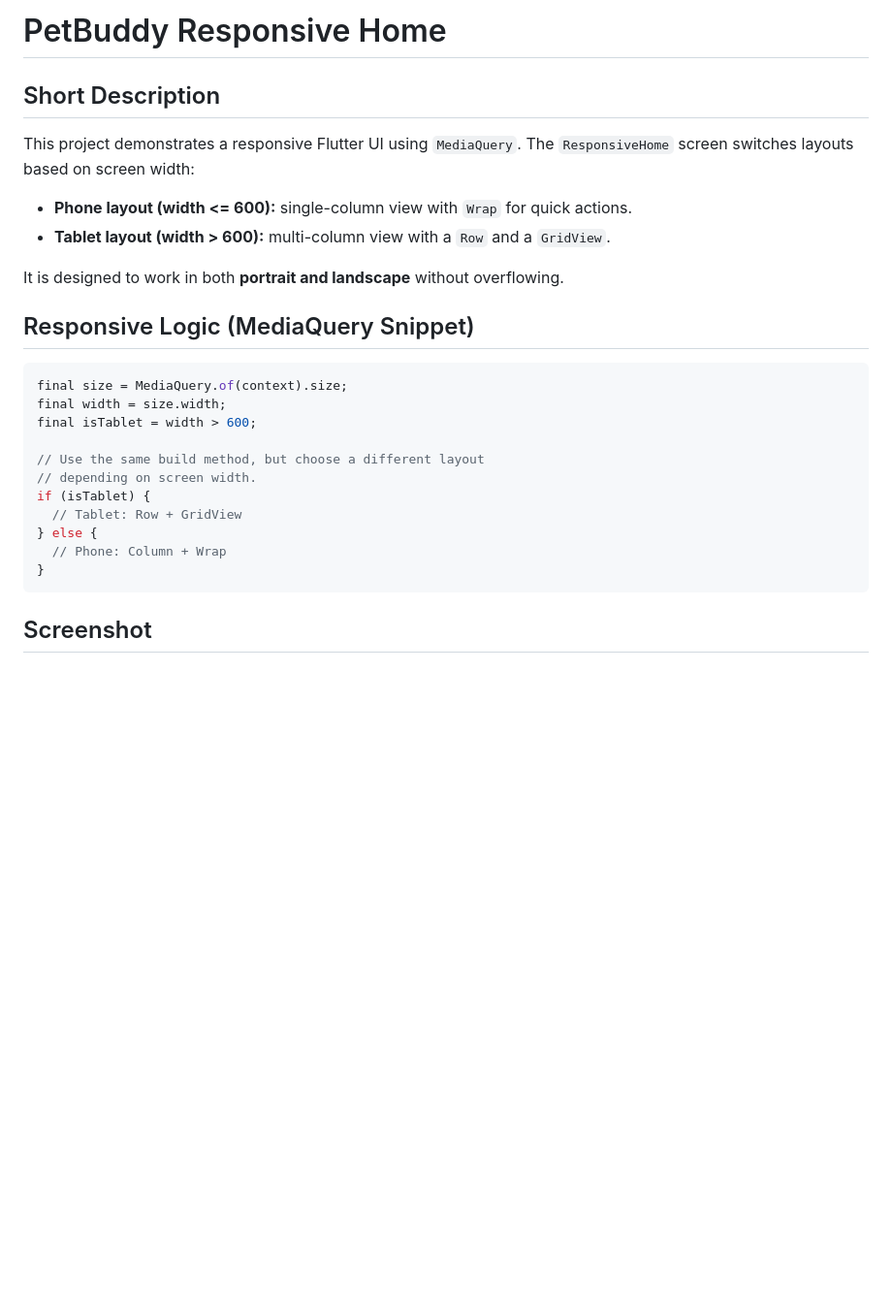
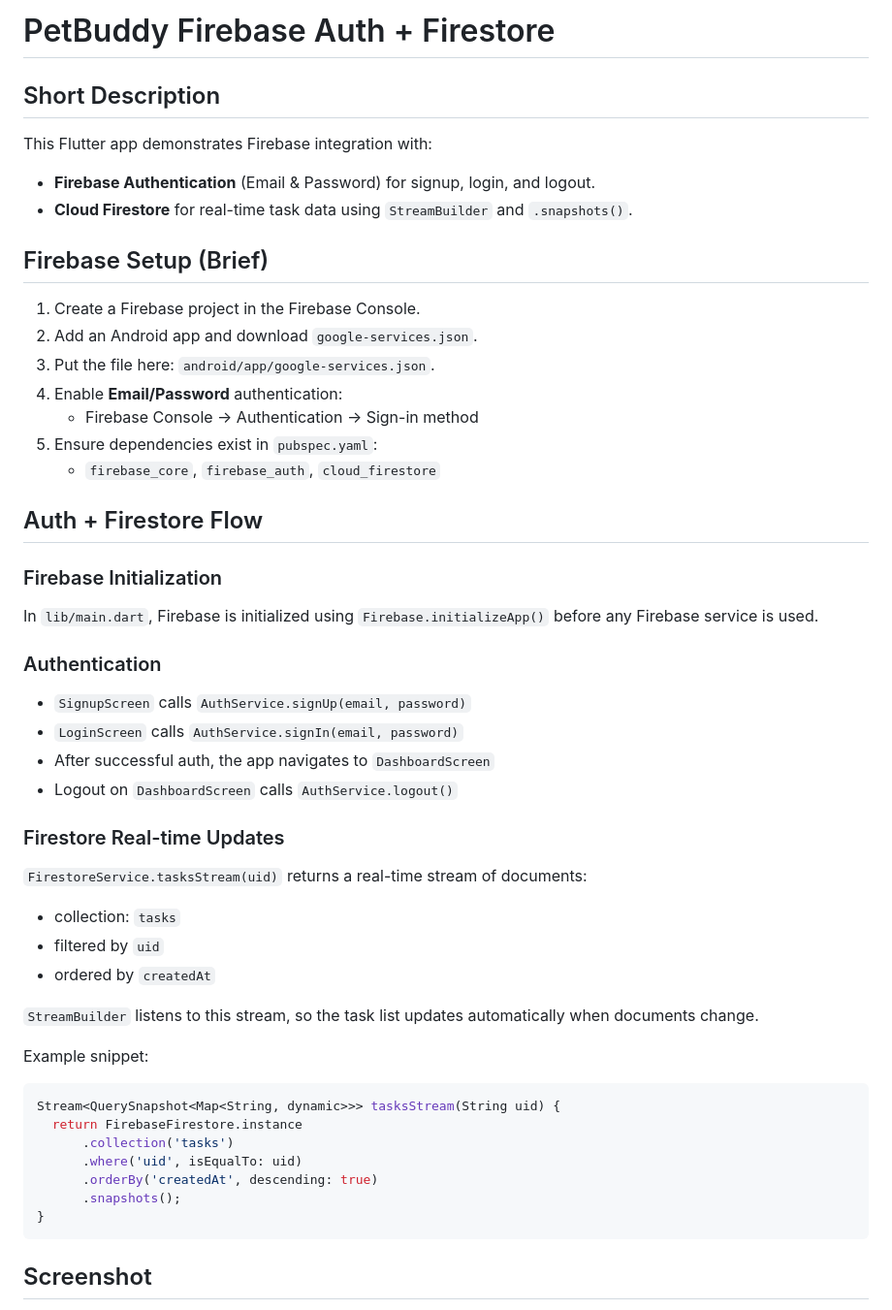
Before and after one commit to kalviumcommunity/S63-05-SPH-FlutterAndFirbase-PetBuddy, a Markdown page: README.md, the part around the change printed below. Shown: that part at 97% size. GitHub-like rendering; blank space fills up the shorter version.

Commit message:
Firebase Integration: Authentication & Firestore

````diff
--- a/README.md
+++ b/README.md
@@ -1,24 +1,46 @@
-# PetBuddy Responsive Home
+# PetBuddy Firebase Auth + Firestore
 
 ## Short Description
-This project demonstrates a responsive Flutter UI using `MediaQuery`. The `ResponsiveHome` screen switches layouts based on screen width:
-- **Phone layout (width <= 600):** single-column view with `Wrap` for quick actions.
-- **Tablet layout (width > 600):** multi-column view with a `Row` and a `GridView`.
+This Flutter app demonstrates Firebase integration with:
+- **Firebase Authentication** (Email & Password) for signup, login, and logout.
+- **Cloud Firestore** for real-time task data using `StreamBuilder` and `.snapshots()`.
 
-It is designed to work in both **portrait and landscape** without overflowing.
+## Firebase Setup (Brief)
+1. Create a Firebase project in the Firebase Console.
+2. Add an Android app and download `google-services.json`.
+3. Put the file here: `android/app/google-services.json`.
+4. Enable **Email/Password** authentication:
+   - Firebase Console -> Authentication -> Sign-in method
+5. Ensure dependencies exist in `pubspec.yaml`:
+   - `firebase_core`, `firebase_auth`, `cloud_firestore`
 
-## Responsive Logic (MediaQuery Snippet)
+## Auth + Firestore Flow
+
+### Firebase Initialization
+In `lib/main.dart`, Firebase is initialized using `Firebase.initializeApp()` before any Firebase service is used.
+
+### Authentication
+- `SignupScreen` calls `AuthService.signUp(email, password)`
+- `LoginScreen` calls `AuthService.signIn(email, password)`
+- After successful auth, the app navigates to `DashboardScreen`
+- Logout on `DashboardScreen` calls `AuthService.logout()`
+
+### Firestore Real-time Updates
+`FirestoreService.tasksStream(uid)` returns a real-time stream of documents:
+- collection: `tasks`
+- filtered by `uid`
+- ordered by `createdAt`
+
+`StreamBuilder` listens to this stream, so the task list updates automatically when documents change.
+
+Example snippet:
 ```dart
-final size = MediaQuery.of(context).size;
-final width = size.width;
-final isTablet = width > 600;
-
-// Use the same build method, but choose a different layout
-// depending on screen width.
-if (isTablet) {
-  // Tablet: Row + GridView
-} else {
-  // Phone: Column + Wrap
+Stream<QuerySnapshot<Map<String, dynamic>>> tasksStream(String uid) {
+  return FirebaseFirestore.instance
+      .collection('tasks')
+      .where('uid', isEqualTo: uid)
+      .orderBy('createdAt', descending: true)
+      .snapshots();
 }
 ```
 
````
Also changed, not shown: other parts of README.md (+5 -8 lines), login.png (added), 6 other files.
